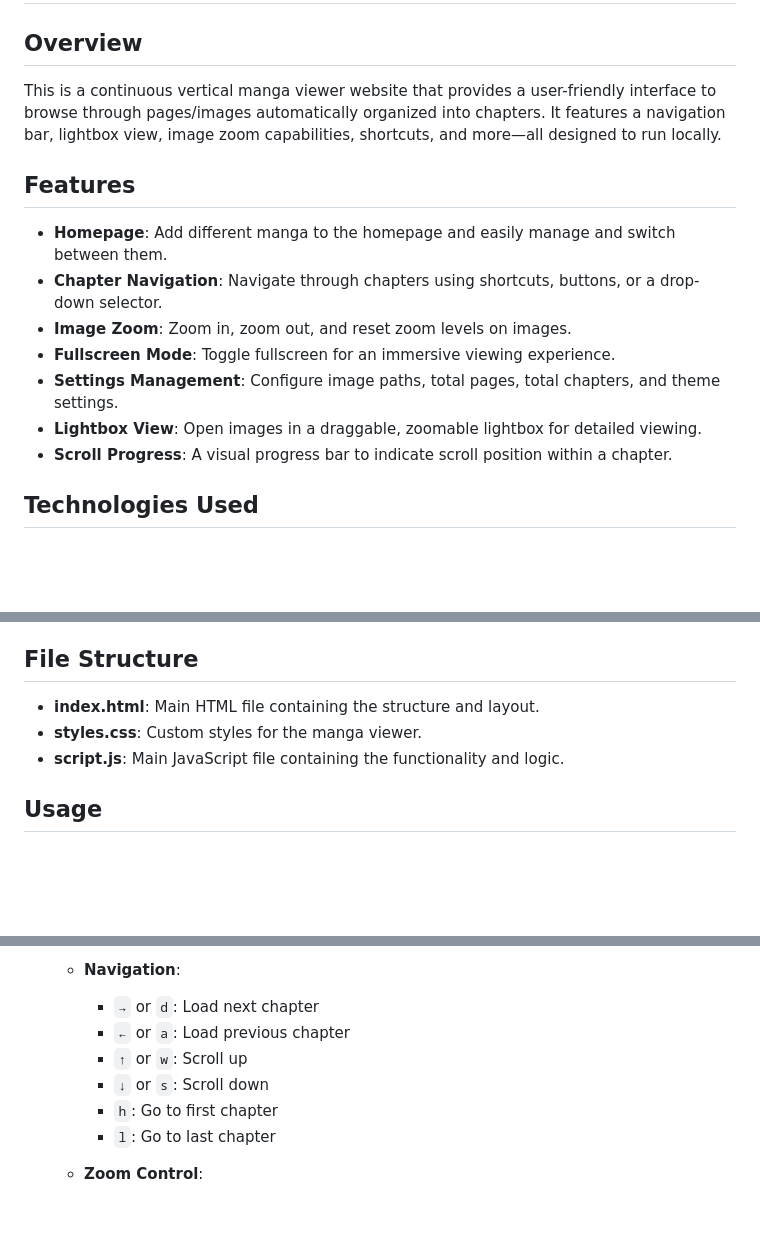
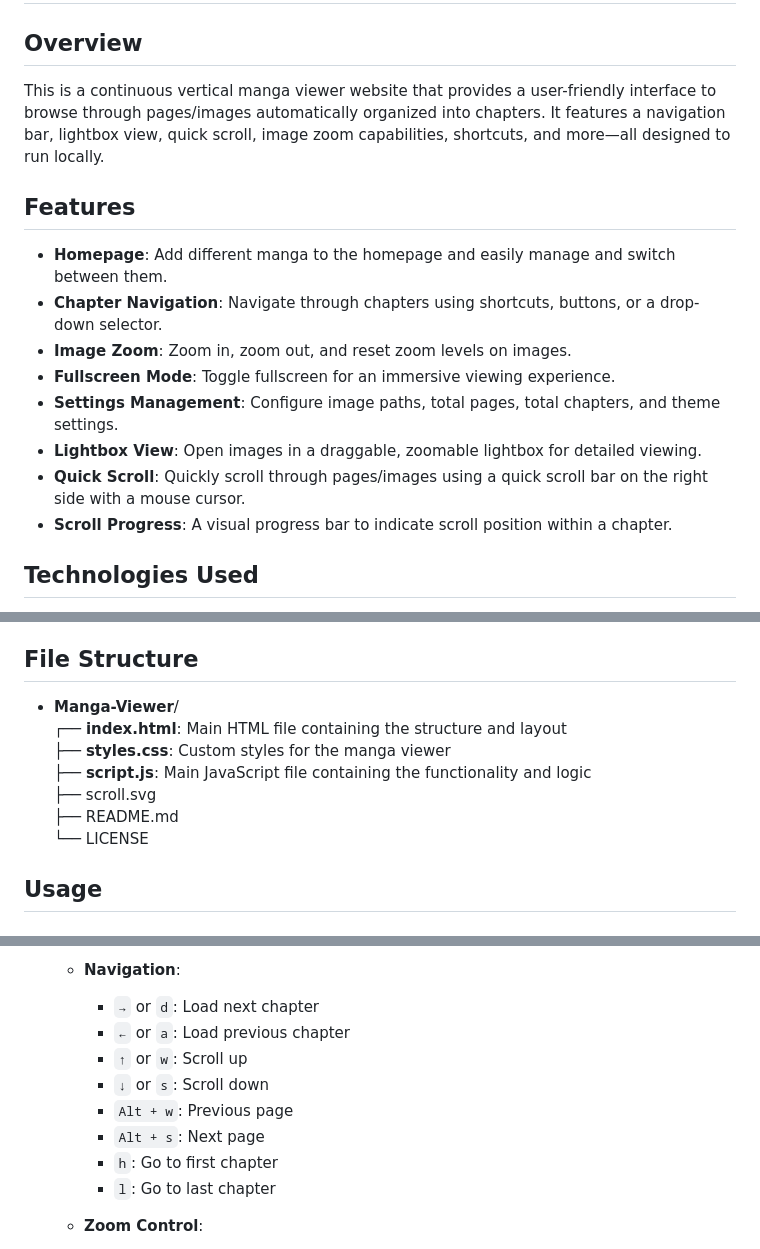
Before and after one commit to marginal23326/Manga-Viewer, a Markdown page: README.md, 3 parts joined by grey strips. Drawn GitHub-style; blank space fills up the shorter version.

Commit message:
chore: document quick scroll

```diff
--- a/README.md
+++ b/README.md
@@ -1,7 +1,7 @@
 # Manga Viewer
 
 ## Overview
-This is a continuous vertical manga viewer website that provides a user-friendly interface to browse through pages/images automatically organized into chapters. It features a navigation bar, lightbox view, image zoom capabilities, shortcuts, and more—all designed to run locally.
+This is a continuous vertical manga viewer website that provides a user-friendly interface to browse through pages/images automatically organized into chapters. It features a navigation bar, lightbox view, quick scroll, image zoom capabilities, shortcuts, and more—all designed to run locally.
 
 ## Features
 - **Homepage**: Add different manga to the homepage and easily manage and switch between them.
@@ -10,6 +10,7 @@ This is a continuous vertical manga viewer website that provides a user-friendly
 - **Fullscreen Mode**: Toggle fullscreen for an immersive viewing experience.
 - **Settings Management**: Configure image paths, total pages, total chapters, and theme settings.
 - **Lightbox View**: Open images in a draggable, zoomable lightbox for detailed viewing.
+- **Quick Scroll**: Quickly scroll through pages/images using a quick scroll bar on the right side with a mouse cursor.
 - **Scroll Progress**: A visual progress bar to indicate scroll position within a chapter.
 
 ## Technologies Used
@@ -28,9 +29,13 @@ This is a continuous vertical manga viewer website that provides a user-friendly
 2. **Double-click the `index.html` file to open it in a browser.**
 
 ## File Structure
-- **index.html**: Main HTML file containing the structure and layout.
-- **styles.css**: Custom styles for the manga viewer.
-- **script.js**: Main JavaScript file containing the functionality and logic.
+- **Manga-Viewer**/<br/>
+┌── **index.html**:     Main HTML file containing the structure and layout<br/>
+├── **styles.css**:     Custom styles for the manga viewer<br/>
+├── **script.js**:      Main JavaScript file containing the functionality and logic<br/>
+├── scroll.svg<br/>
+├── README.md<br/>
+└── LICENSE<br/>
 
 ## Usage
 ### Homepage
@@ -77,6 +82,8 @@ This is a continuous vertical manga viewer website that provides a user-friendly
       - `←` or `a`: Load previous chapter
       - `↑` or `w`: Scroll up
       - `↓` or `s`: Scroll down
+      - `Alt + w`: Previous page
+      - `Alt + s`: Next page
       - `h`: Go to first chapter
       - `l`: Go to last chapter
 
```
